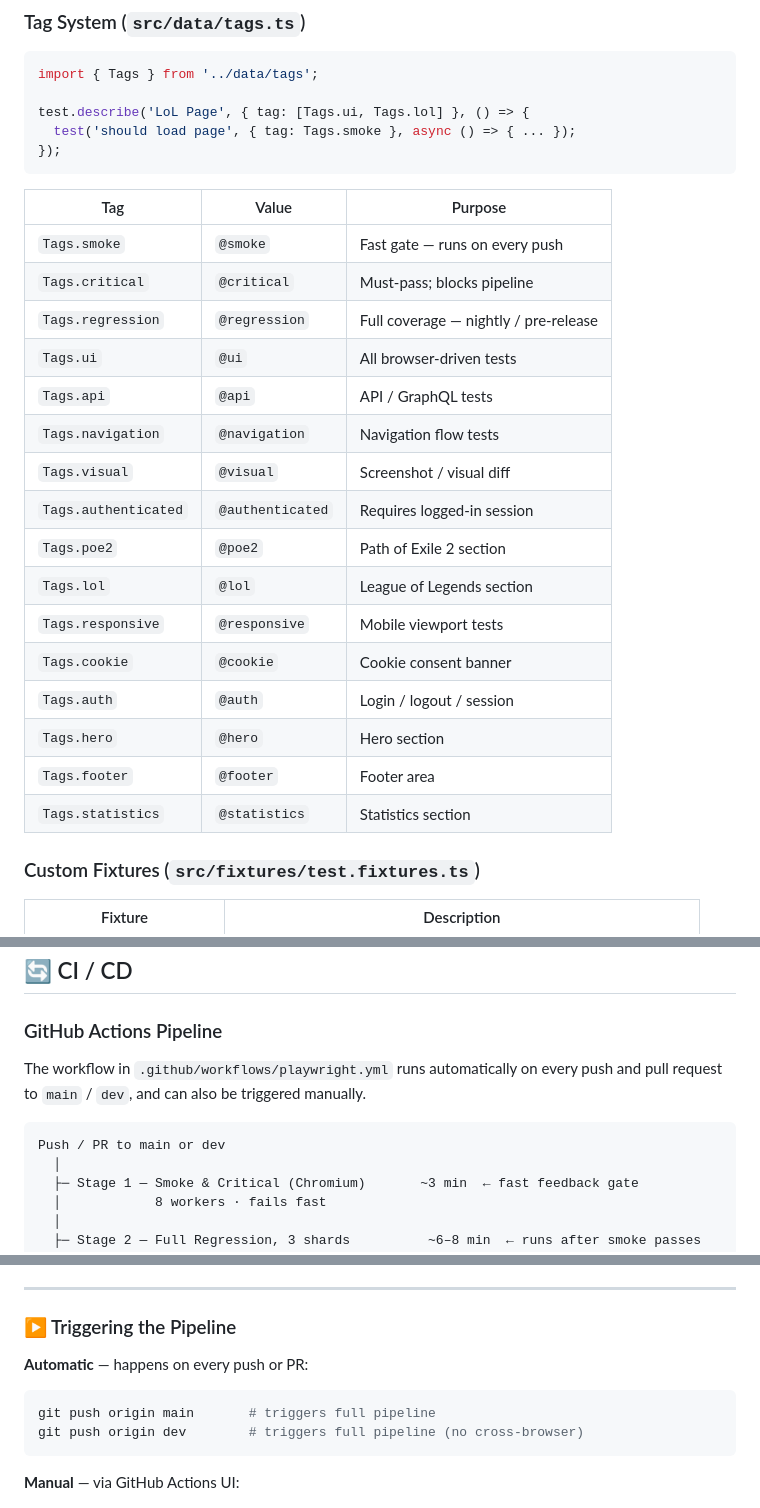
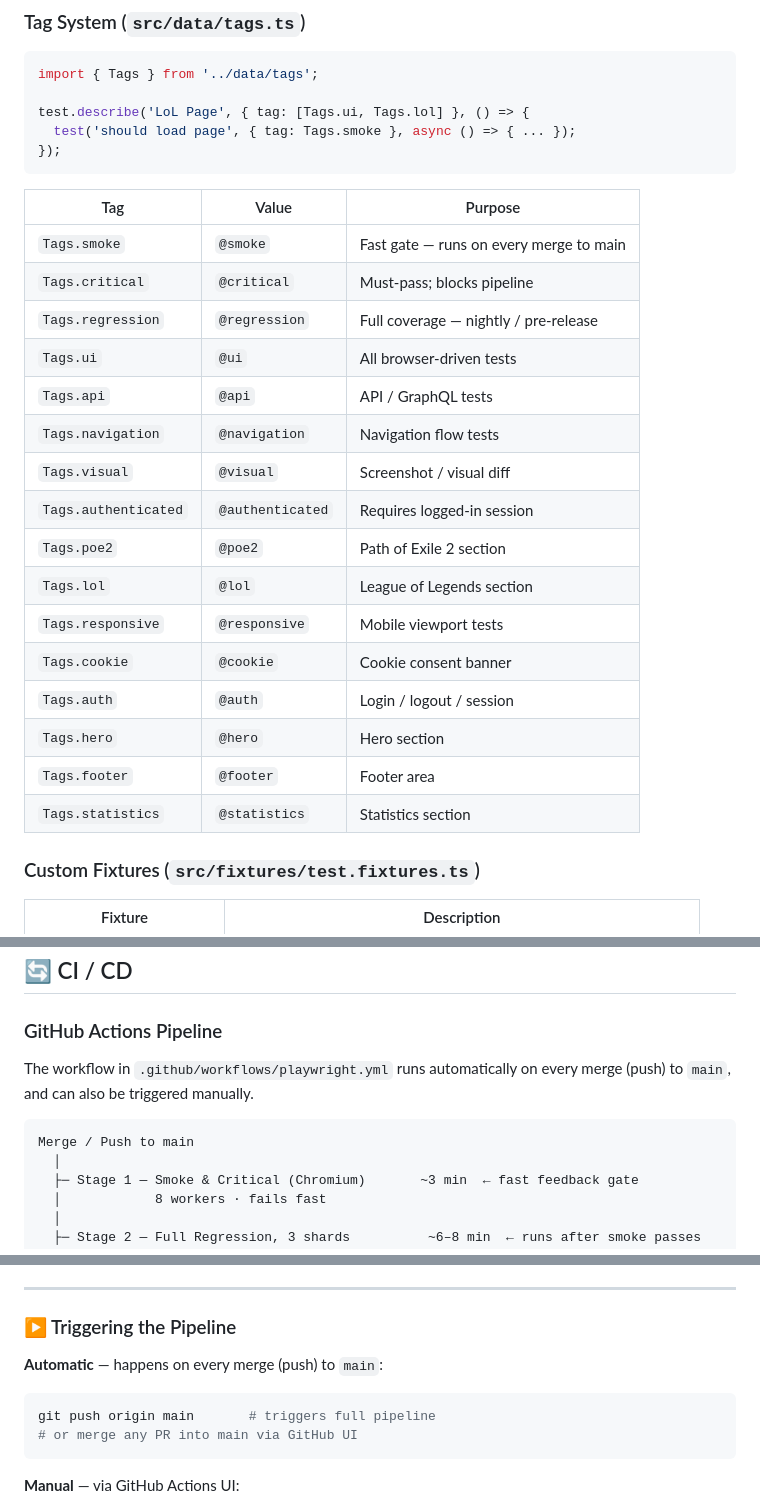
Before and after one commit to YehorYehorychev/Playwright-UI-API-Framework, a Markdown page: README.md, 3 parts joined by grey strips. Rendered like a GitHub page.

Commit message:
readme.md was updated

````diff
--- a/README.md
+++ b/README.md
@@ -176,24 +176,24 @@ test.describe('LoL Page', { tag: [Tags.ui, Tags.lol] }, () => {
 });
 ```
 
-| Tag                  | Value            | Purpose                               |
-| -------------------- | ---------------- | ------------------------------------- |
-| `Tags.smoke`         | `@smoke`         | Fast gate — runs on every push        |
-| `Tags.critical`      | `@critical`      | Must-pass; blocks pipeline            |
-| `Tags.regression`    | `@regression`    | Full coverage — nightly / pre-release |
-| `Tags.ui`            | `@ui`            | All browser-driven tests              |
-| `Tags.api`           | `@api`           | API / GraphQL tests                   |
-| `Tags.navigation`    | `@navigation`    | Navigation flow tests                 |
-| `Tags.visual`        | `@visual`        | Screenshot / visual diff              |
-| `Tags.authenticated` | `@authenticated` | Requires logged-in session            |
-| `Tags.poe2`          | `@poe2`          | Path of Exile 2 section               |
-| `Tags.lol`           | `@lol`           | League of Legends section             |
-| `Tags.responsive`    | `@responsive`    | Mobile viewport tests                 |
-| `Tags.cookie`        | `@cookie`        | Cookie consent banner                 |
-| `Tags.auth`          | `@auth`          | Login / logout / session              |
-| `Tags.hero`          | `@hero`          | Hero section                          |
-| `Tags.footer`        | `@footer`        | Footer area                           |
-| `Tags.statistics`    | `@statistics`    | Statistics section                    |
+| Tag                  | Value            | Purpose                                 |
+| -------------------- | ---------------- | --------------------------------------- |
+| `Tags.smoke`         | `@smoke`         | Fast gate — runs on every merge to main |
+| `Tags.critical`      | `@critical`      | Must-pass; blocks pipeline              |
+| `Tags.regression`    | `@regression`    | Full coverage — nightly / pre-release   |
+| `Tags.ui`            | `@ui`            | All browser-driven tests                |
+| `Tags.api`           | `@api`           | API / GraphQL tests                     |
+| `Tags.navigation`    | `@navigation`    | Navigation flow tests                   |
+| `Tags.visual`        | `@visual`        | Screenshot / visual diff                |
+| `Tags.authenticated` | `@authenticated` | Requires logged-in session              |
+| `Tags.poe2`          | `@poe2`          | Path of Exile 2 section                 |
+| `Tags.lol`           | `@lol`           | League of Legends section               |
+| `Tags.responsive`    | `@responsive`    | Mobile viewport tests                   |
+| `Tags.cookie`        | `@cookie`        | Cookie consent banner                   |
+| `Tags.auth`          | `@auth`          | Login / logout / session                |
+| `Tags.hero`          | `@hero`          | Hero section                            |
+| `Tags.footer`        | `@footer`        | Footer area                             |
+| `Tags.statistics`    | `@statistics`    | Statistics section                      |
 
 ### Custom Fixtures (`src/fixtures/test.fixtures.ts`)
 
@@ -429,10 +429,10 @@ test("extra slow test", async ({ page }) => {
 
 ### GitHub Actions Pipeline
 
-The workflow in `.github/workflows/playwright.yml` runs automatically on every push and pull request to `main` / `dev`, and can also be triggered manually.
+The workflow in `.github/workflows/playwright.yml` runs automatically on every merge (push) to `main`, and can also be triggered manually.
 
 ```
-Push / PR to main or dev
+Merge / Push to main
   │
   ├─ Stage 1 — Smoke & Critical (Chromium)       ~3 min  ← fast feedback gate
   │            8 workers · fails fast
@@ -480,11 +481,11 @@ Go to: **GitHub repository → Settings → Secrets and variables → Actions**
 
 ### ▶️ Triggering the Pipeline
 
-**Automatic** — happens on every push or PR:
+**Automatic** — happens on every merge (push) to `main`:
 
 ```bash
 git push origin main       # triggers full pipeline
-git push origin dev        # triggers full pipeline (no cross-browser)
+# or merge any PR into main via GitHub UI
 ```
 
 **Manual** — via GitHub Actions UI:
````
Also changed, not shown: other parts of README.md (+1 -0 lines), docs/onboarding.md (+50 -9 lines).
